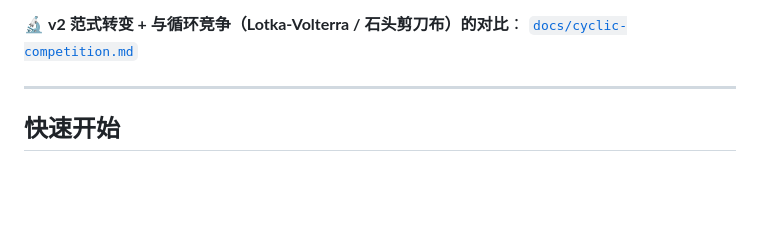
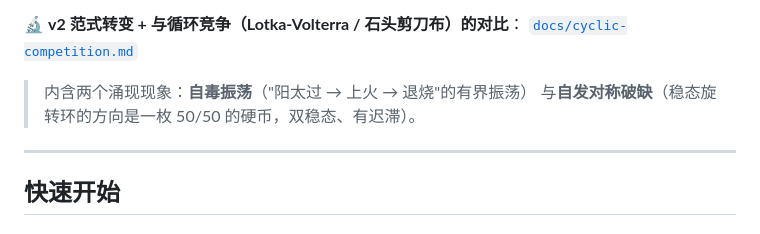
Before and after one commit to kaluluosi/wuxing-emergence, a Markdown page: README.md, the part around the change. Rendered like a GitHub page; blank space fills up the shorter version.

```diff
--- a/README.md
+++ b/README.md
@@ -48,6 +48,9 @@
 
 🔬 **v2 范式转变 + 与循环竞争（Lotka-Volterra / 石头剪刀布）的对比**：
 [`docs/cyclic-competition.md`](docs/cyclic-competition.md)
+
+> 内含两个涌现现象：**自毒振荡**（"阳太过 → 上火 → 退烧"的有界振荡）
+> 与**自发对称破缺**（稳态旋转环的方向是一枚 50/50 的硬币，双稳态、有迟滞）。
 
 ---
 
```
Also changed, not shown: docs/cyclic-competition.md (+102 -2 lines).
